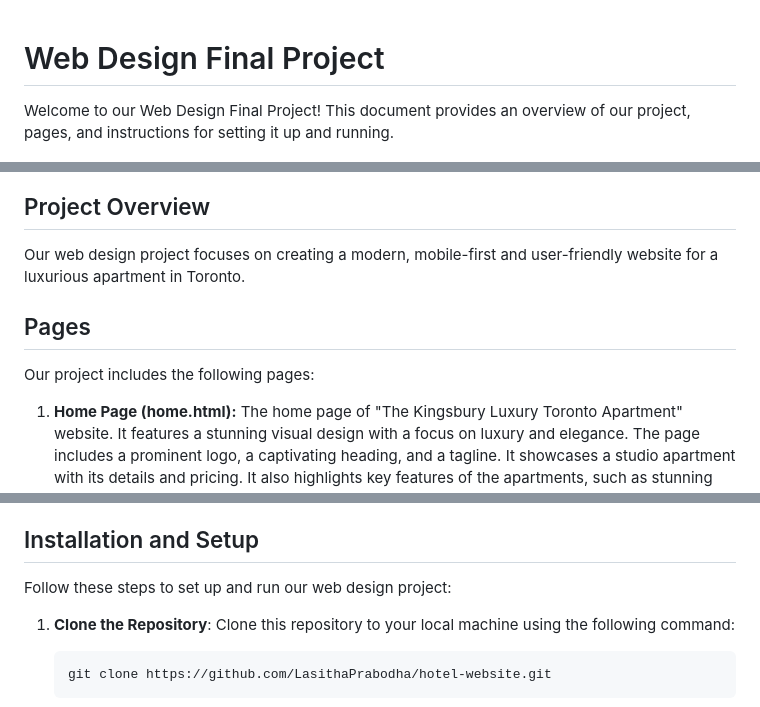
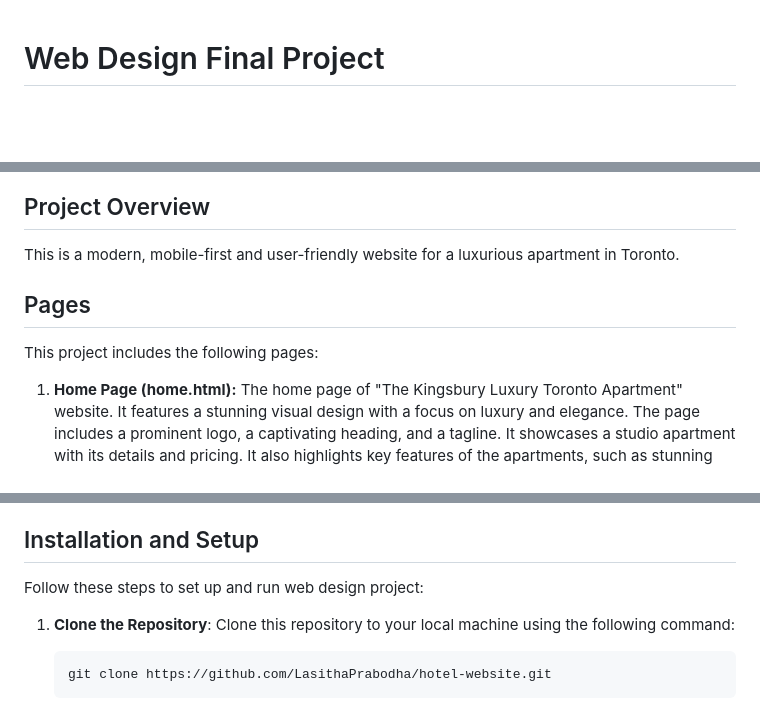
Before and after one commit to LasithaPrabodha/hotel-website, a Markdown page: README.md, 3 parts joined by grey strips. Rendered like a GitHub page; blank space fills up the shorter version.

```diff
--- a/README.md
+++ b/README.md
@@ -1,16 +1,14 @@
 # Web Design Final Project
-
-Welcome to our Web Design Final Project! This document provides an overview of our project, pages, and instructions for setting it up and running.
 
 ![Home page](Sample.png)
 
 ## Project Overview
 
-Our web design project focuses on creating a modern, mobile-first and user-friendly website for a luxurious apartment in Toronto.
+This is a modern, mobile-first and user-friendly website for a luxurious apartment in Toronto.
 
 ## Pages
 
-Our project includes the following pages:
+This project includes the following pages:
 
 1. **Home Page (home.html):**
    The home page of "The Kingsbury Luxury Toronto Apartment" website. It features a stunning visual design with a focus on luxury and elegance. The page includes a prominent logo, a captivating heading, and a tagline. It showcases a studio apartment with its details and pricing. It also highlights key features of the apartments, such as stunning interior design and convenient location. The page uses a combination of images and text to engage visitors.
@@ -72,7 +70,7 @@ The following SEO strategies were used:
 
 ## Installation and Setup
 
-Follow these steps to set up and run our web design project:
+Follow these steps to set up and run  web design project:
 
 1. **Clone the Repository**: Clone this repository to your local machine using the following command:
 
```
